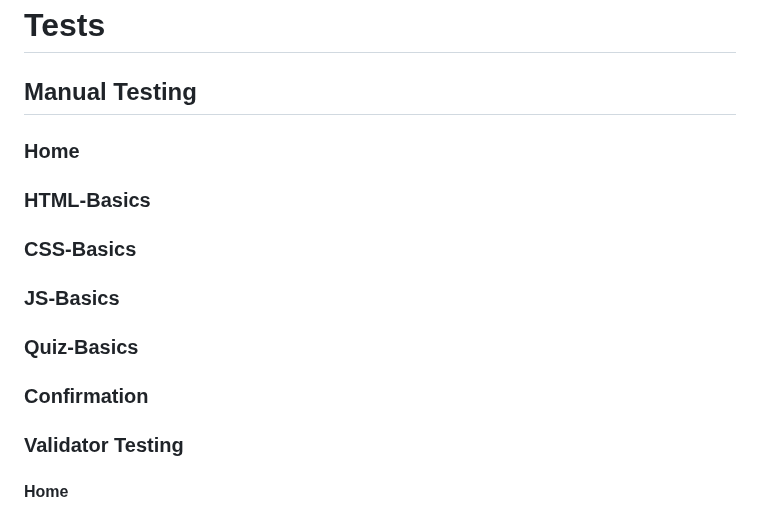
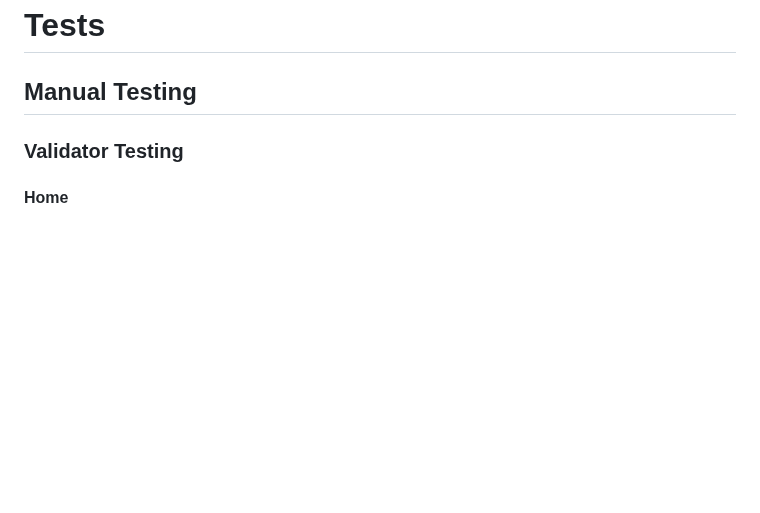
Before and after one commit to Lorenz-127/Student-X, a Markdown page: testing.md, the part around one of its changes. GitHub-like rendering; blank space fills up the shorter version.

Commit message:
docs: updating testing readme

```diff
--- a/testing.md
+++ b/testing.md
@@ -1,18 +1,6 @@
 # Tests
 
 ## Manual Testing
-
-### Home
-
-### HTML-Basics
-
-### CSS-Basics
-
-### JS-Basics
-
-### Quiz-Basics
-
-### Confirmation
 
 ### Validator Testing
 
```
Also changed, not shown: other parts of testing.md (+67 -0 lines).
